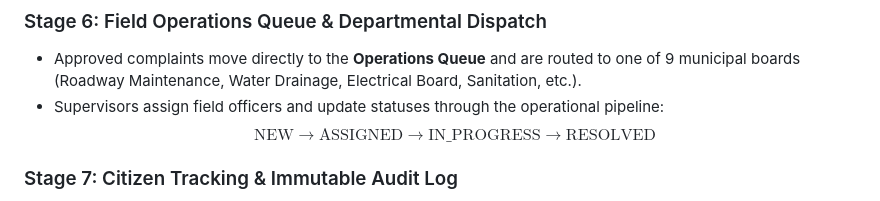
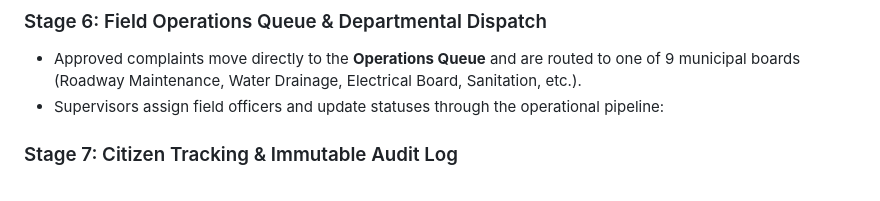
Before and after one commit to Baluvaishnavi/Smart_cvic_protal, a Markdown page: README.md, the part around the change. GitHub-like rendering.

```diff
--- a/README.md
+++ b/README.md
@@ -87,7 +87,7 @@ The platform governs the entire lifecycle of a municipal issue through 8 continu
 ### Stage 6: Field Operations Queue & Departmental Dispatch
 * Approved complaints move directly to the **Operations Queue** and are routed to one of 9 municipal boards (Roadway Maintenance, Water Drainage, Electrical Board, Sanitation, etc.).
 * Supervisors assign field officers and update statuses through the operational pipeline:
-  $$\text{NEW} \longrightarrow \text{ASSIGNED} \longrightarrow \text{IN\_PROGRESS} \longrightarrow \text{RESOLVED}$$
+
 
 ### Stage 7: Citizen Tracking & Immutable Audit Log
 * Citizens track ticket resolution in real time inside **"My Complaints"**.
```
